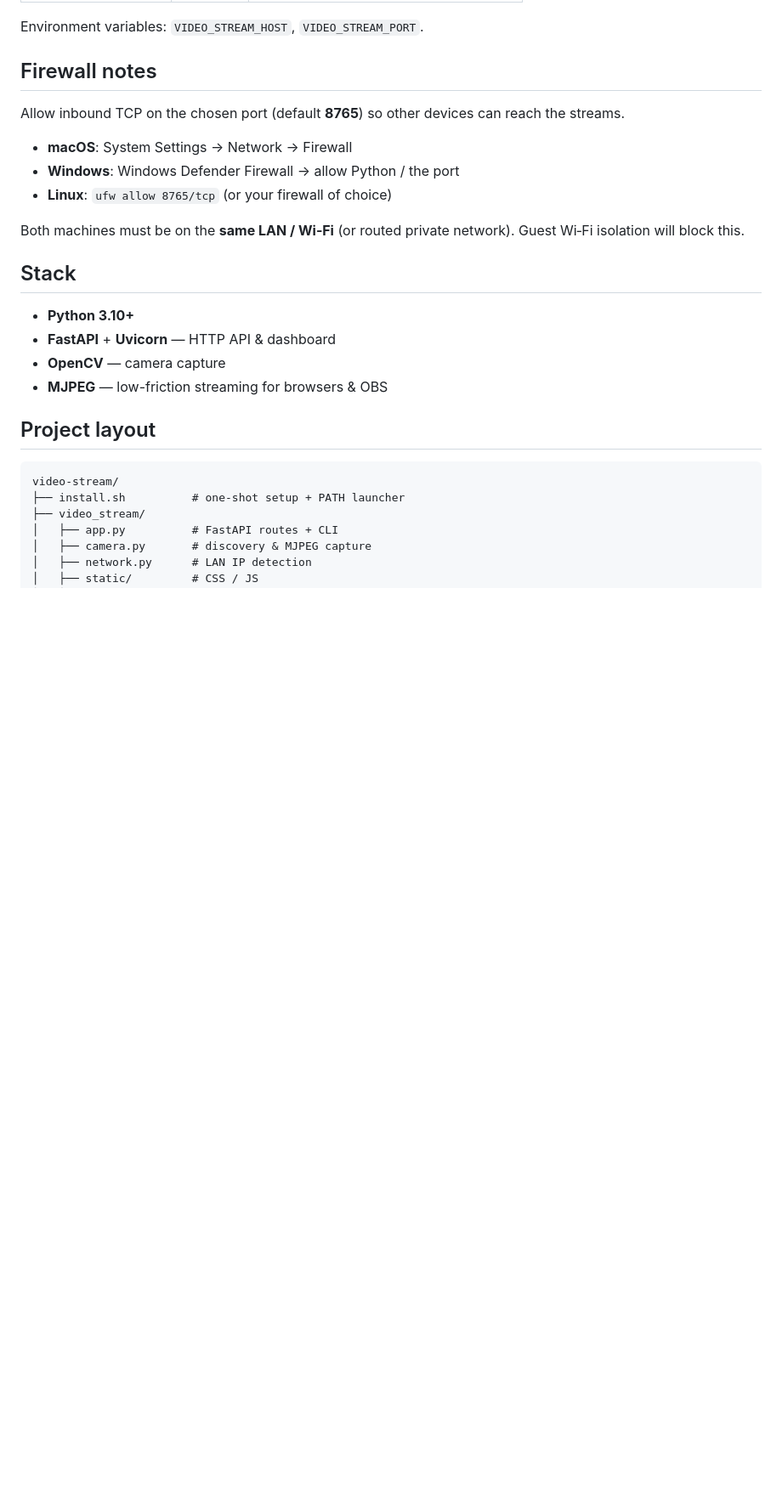
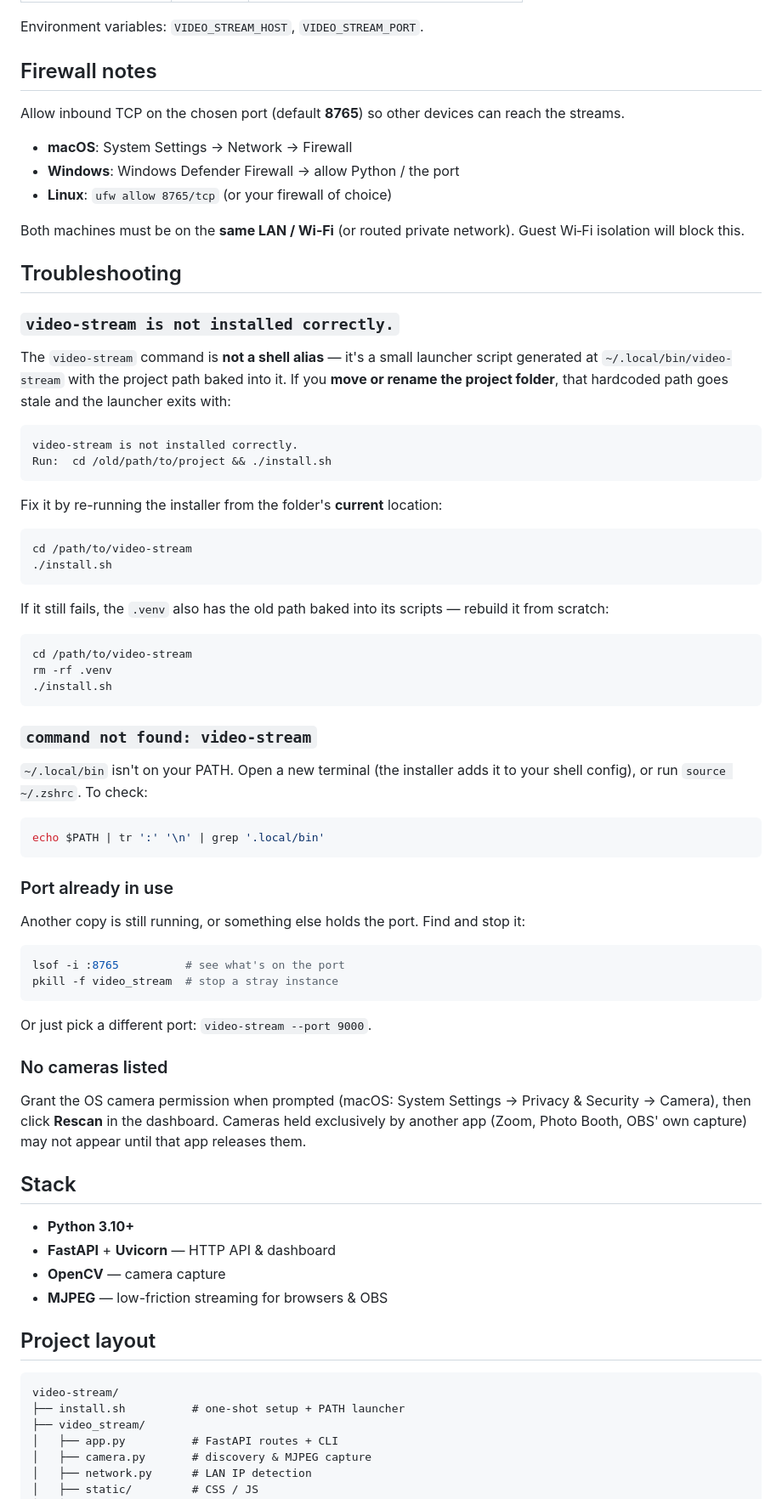
Before and after one commit to lalomorales22/video-stream, a Markdown page: README.md, the part around the change. Shown at 85% size. Drawn GitHub-style; blank space fills up the shorter version.

Commit message:
Document troubleshooting for stale launcher paths
The `video-stream` command is a generated launcher with the project
path hardcoded, so moving or renaming the folder breaks it with a
confusing "not installed correctly" error pointing at the old path.

Add a Troubleshooting section covering that case (and the stale .venv
that goes with it), plus PATH, port-in-use, and no-cameras issues.

Co-Authored-By: Claude Opus 4.8 (1M context) <noreply@anthropic.com>

````diff
--- a/README.md
+++ b/README.md
@@ -143,6 +143,60 @@ Allow inbound TCP on the chosen port (default **8765**) so other devices can rea
 
 Both machines must be on the **same LAN / Wi‑Fi** (or routed private network). Guest Wi‑Fi isolation will block this.
 
+## Troubleshooting
+
+### `video-stream is not installed correctly.`
+
+The `video-stream` command is **not a shell alias** — it's a small launcher script generated at
+`~/.local/bin/video-stream` with the project path baked into it. If you **move or rename the project
+folder**, that hardcoded path goes stale and the launcher exits with:
+
+```
+video-stream is not installed correctly.
+Run:  cd /old/path/to/project && ./install.sh
+```
+
+Fix it by re-running the installer from the folder's **current** location:
+
+```bash
+cd /path/to/video-stream
+./install.sh
+```
+
+If it still fails, the `.venv` also has the old path baked into its scripts — rebuild it from scratch:
+
+```bash
+cd /path/to/video-stream
+rm -rf .venv
+./install.sh
+```
+
+### `command not found: video-stream`
+
+`~/.local/bin` isn't on your PATH. Open a new terminal (the installer adds it to your shell config),
+or run `source ~/.zshrc`. To check:
+
+```bash
+echo $PATH | tr ':' '\n' | grep '.local/bin'
+```
+
+### Port already in use
+
+Another copy is still running, or something else holds the port. Find and stop it:
+
+```bash
+lsof -i :8765          # see what's on the port
+pkill -f video_stream  # stop a stray instance
+```
+
+Or just pick a different port: `video-stream --port 9000`.
+
+### No cameras listed
+
+Grant the OS camera permission when prompted (macOS: System Settings → Privacy & Security → Camera),
+then click **Rescan** in the dashboard. Cameras held exclusively by another app (Zoom, Photo Booth,
+OBS' own capture) may not appear until that app releases them.
+
 ## Stack
 
 - **Python 3.10+**
````
